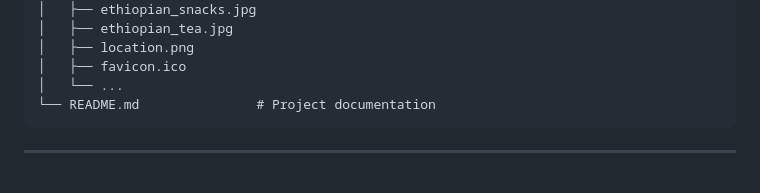
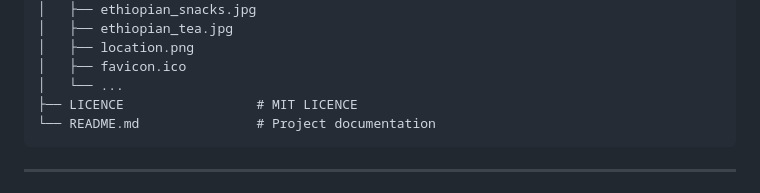
Before and after one commit to Sheikh-H/CodeNation-Ethiopean-Coffee, a Markdown page: README.md, the part around the change. GitHub-like rendering.

```diff
--- a/README.md
+++ b/README.md
@@ -52,6 +52,7 @@ EthiopiasCoffeeShop/
 │   ├── location.png
 │   ├── favicon.ico
 │   └── ...
+├── LICENCE                 # MIT LICENCE
 └── README.md               # Project documentation
 </pre>
 
```
